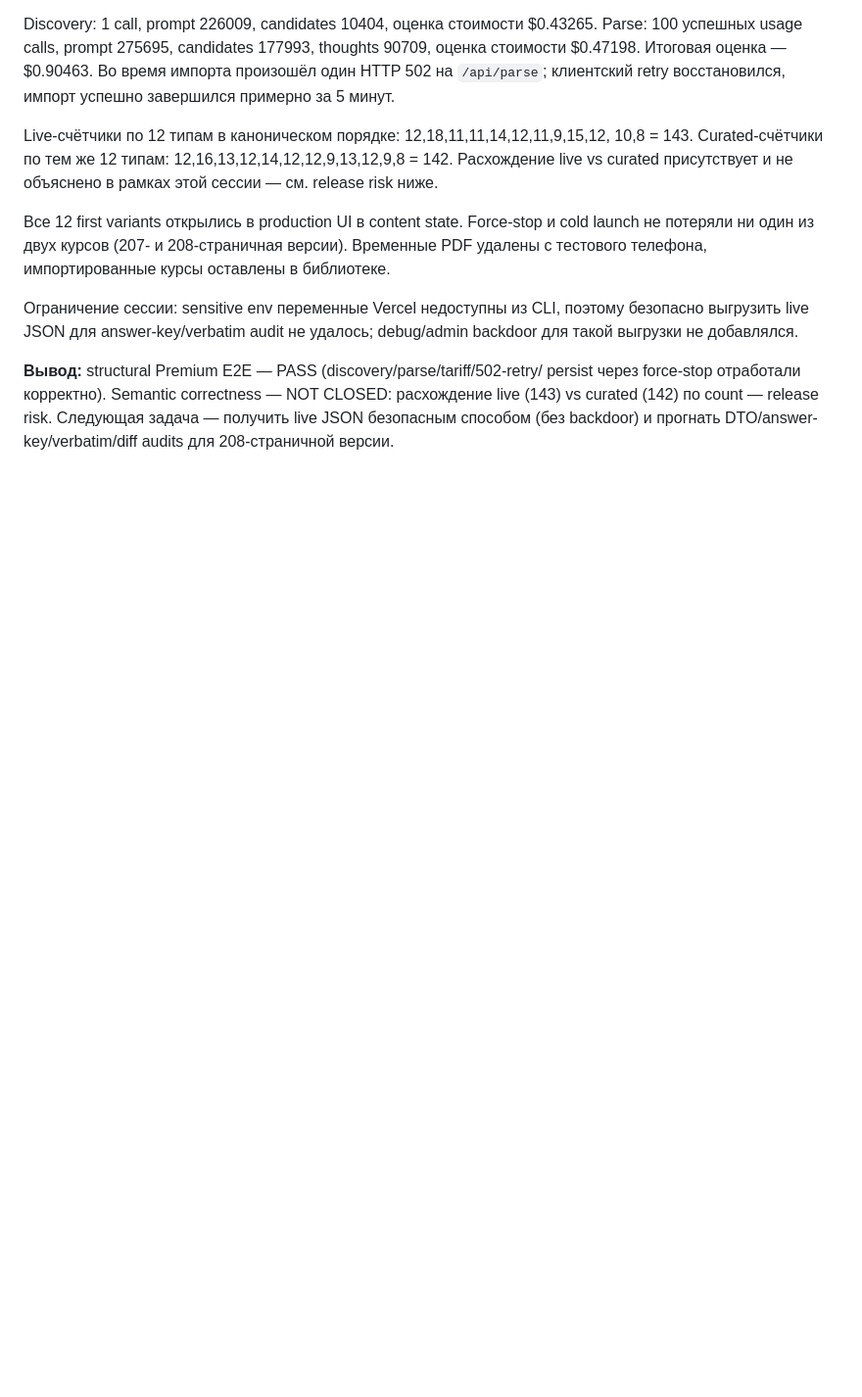
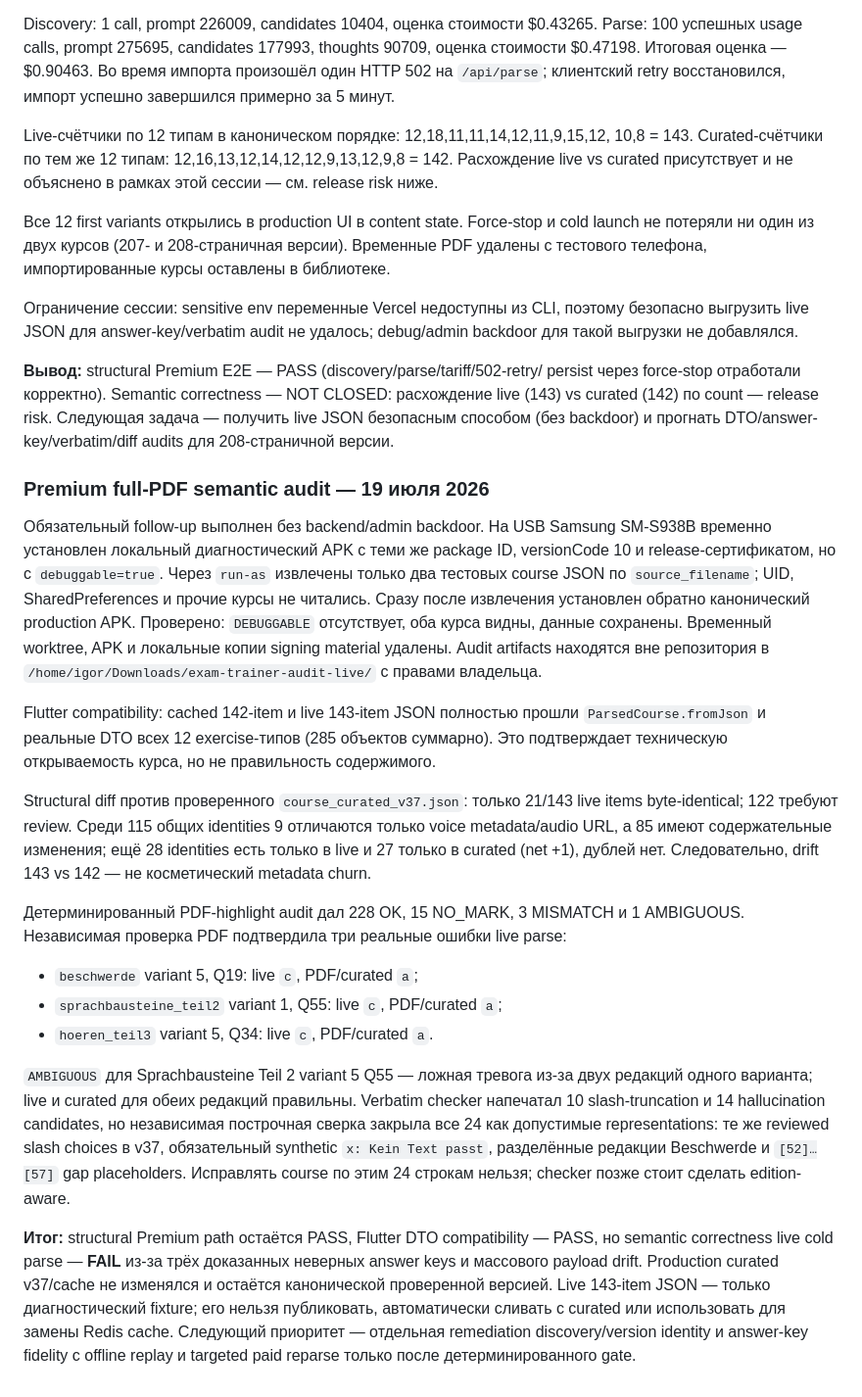
Before and after one commit to bodia2010/exam-trainer, a Markdown page: CODE_REVIEW_2026-07-15.md, the part around the change. Shown at 98% size. GitHub-like rendering; blank space fills up the shorter version.

Commit message:
Document Premium semantic audit

```diff
--- a/CODE_REVIEW_2026-07-15.md
+++ b/CODE_REVIEW_2026-07-15.md
@@ -1835,3 +1835,50 @@ persist через force-stop отработали корректно). Semantic
 CLOSED: расхождение live (143) vs curated (142) по count — release risk.
 Следующая задача — получить live JSON безопасным способом (без backdoor) и
 прогнать DTO/answer-key/verbatim/diff audits для 208-страничной версии.
+
+### Premium full-PDF semantic audit — 19 июля 2026
+
+Обязательный follow-up выполнен без backend/admin backdoor. На USB Samsung
+SM-S938B временно установлен локальный диагностический APK с теми же package
+ID, versionCode 10 и release-сертификатом, но с `debuggable=true`. Через
+`run-as` извлечены только два тестовых course JSON по `source_filename`; UID,
+SharedPreferences и прочие курсы не читались. Сразу после извлечения установлен
+обратно канонический production APK. Проверено: `DEBUGGABLE` отсутствует, оба
+курса видны, данные сохранены. Временный worktree, APK и локальные копии signing
+material удалены. Audit artifacts находятся вне репозитория в
+`/home/igor/Downloads/exam-trainer-audit-live/` с правами владельца.
+
+Flutter compatibility: cached 142-item и live 143-item JSON полностью прошли
+`ParsedCourse.fromJson` и реальные DTO всех 12 exercise-типов (285 объектов
+суммарно). Это подтверждает техническую открываемость курса, но не правильность
+содержимого.
+
+Structural diff против проверенного `course_curated_v37.json`: только 21/143
+live items byte-identical; 122 требуют review. Среди 115 общих identities 9
+отличаются только voice metadata/audio URL, а 85 имеют содержательные изменения;
+ещё 28 identities есть только в live и 27 только в curated (net +1), дублей нет.
+Следовательно, drift 143 vs 142 — не косметический metadata churn.
+
+Детерминированный PDF-highlight audit дал 228 OK, 15 NO_MARK, 3 MISMATCH и 1
+AMBIGUOUS. Независимая проверка PDF подтвердила три реальные ошибки live parse:
+
+- `beschwerde` variant 5, Q19: live `c`, PDF/curated `a`;
+- `sprachbausteine_teil2` variant 1, Q55: live `c`, PDF/curated `a`;
+- `hoeren_teil3` variant 5, Q34: live `c`, PDF/curated `a`.
+
+`AMBIGUOUS` для Sprachbausteine Teil 2 variant 5 Q55 — ложная тревога из-за
+двух редакций одного варианта; live и curated для обеих редакций правильны.
+Verbatim checker напечатал 10 slash-truncation и 14 hallucination candidates,
+но независимая построчная сверка закрыла все 24 как допустимые representations:
+те же reviewed slash choices в v37, обязательный synthetic `x: Kein Text passt`,
+разделённые редакции Beschwerde и `[52]…[57]` gap placeholders. Исправлять course
+по этим 24 строкам нельзя; checker позже стоит сделать edition-aware.
+
+**Итог:** structural Premium path остаётся PASS, Flutter DTO compatibility —
+PASS, но semantic correctness live cold parse — **FAIL** из-за трёх доказанных
+неверных answer keys и массового payload drift. Production curated v37/cache
+не изменялся и остаётся канонической проверенной версией. Live 143-item JSON —
+только диагностический fixture; его нельзя публиковать, автоматически сливать с
+curated или использовать для замены Redis cache. Следующий приоритет — отдельная
+remediation discovery/version identity и answer-key fidelity с offline replay и
+targeted paid reparse только после детерминированного gate.
```
Also changed, not shown: NEXT_AGENT_PROMPT.md (+25 -0 lines).
